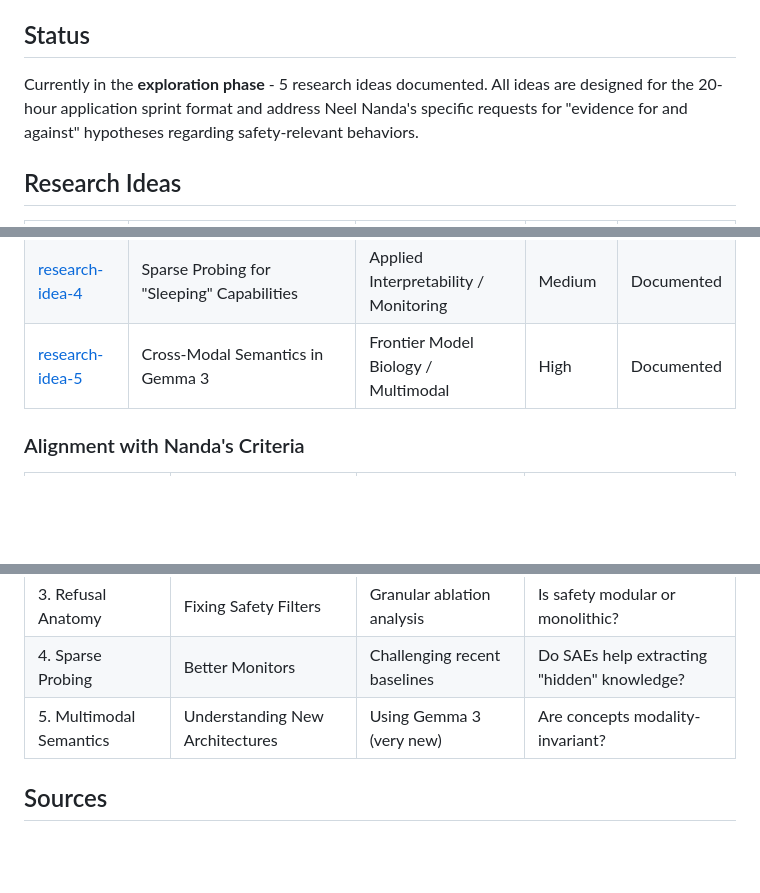
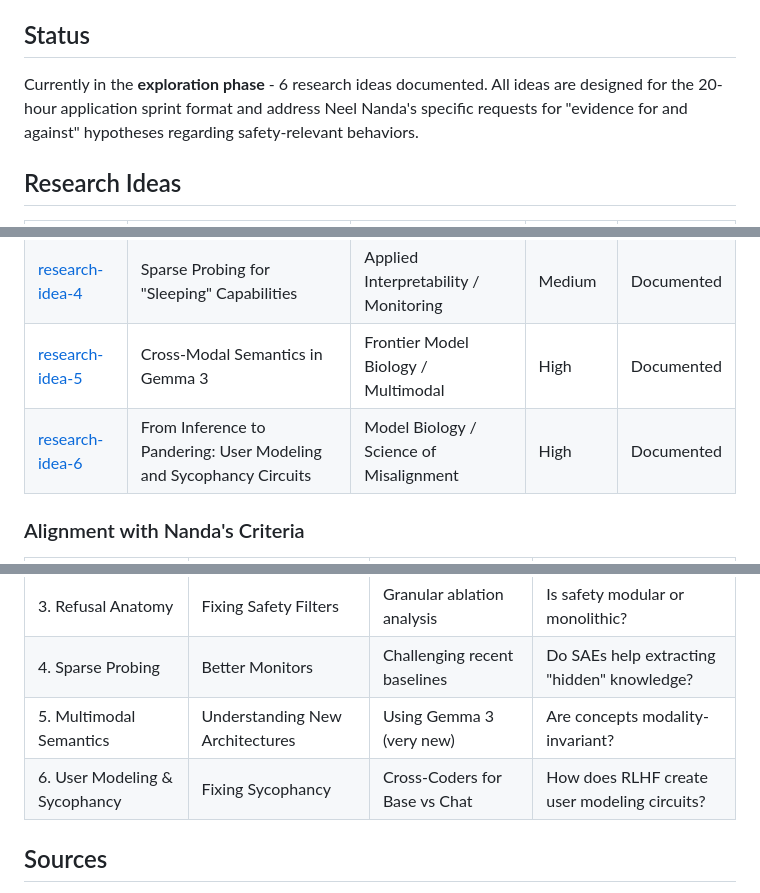
Before and after one commit to canivel/ai-safety, a Markdown page: README.md, 3 parts joined by grey strips. Drawn GitHub-style; blank space fills up the shorter version.

```diff
--- a/README.md
+++ b/README.md
@@ -6,7 +6,7 @@ This repository consolidates research ideas for mechanistic interpretability pro
 
 ## Status
 
-Currently in the **exploration phase** - 5 research ideas documented. All ideas are designed for the 20-hour application sprint format and address Neel Nanda's specific requests for "evidence for and against" hypotheses regarding safety-relevant behaviors.
+Currently in the **exploration phase** - 6 research ideas documented. All ideas are designed for the 20-hour application sprint format and address Neel Nanda's specific requests for "evidence for and against" hypotheses regarding safety-relevant behaviors.
 
 ## Research Ideas
 
@@ -17,6 +17,7 @@ Currently in the **exploration phase** - 5 research ideas documented. All ideas
 | [research-idea-3](research-idea-3/) | The Anatomy of Refusal: Decomposing the "Jailbreak" Mechanism | Model Biology / Safety Filters | Medium | Documented |
 | [research-idea-4](research-idea-4/) | Sparse Probing for "Sleeping" Capabilities | Applied Interpretability / Monitoring | Medium | Documented |
 | [research-idea-5](research-idea-5/) | Cross-Modal Semantics in Gemma 3 | Frontier Model Biology / Multimodal | High | Documented |
+| [research-idea-6](research-idea-6/) | From Inference to Pandering: User Modeling and Sycophancy Circuits | Model Biology / Science of Misalignment | High | Documented |
 
 ### Alignment with Nanda's Criteria
 
@@ -27,6 +28,7 @@ Currently in the **exploration phase** - 5 research ideas documented. All ideas
 | 3. Refusal Anatomy | Fixing Safety Filters | Granular ablation analysis | Is safety modular or monolithic? |
 | 4. Sparse Probing | Better Monitors | Challenging recent baselines | Do SAEs help extracting "hidden" knowledge? |
 | 5. Multimodal Semantics | Understanding New Architectures | Using Gemma 3 (very new) | Are concepts modality-invariant? |
+| 6. User Modeling & Sycophancy | Fixing Sycophancy | Cross-Coders for Base vs Chat | How does RLHF create user modeling circuits? |
 
 ## Sources
 
```
Also changed, not shown: research-idea-6/README.md (added, +403 -0 lines).
